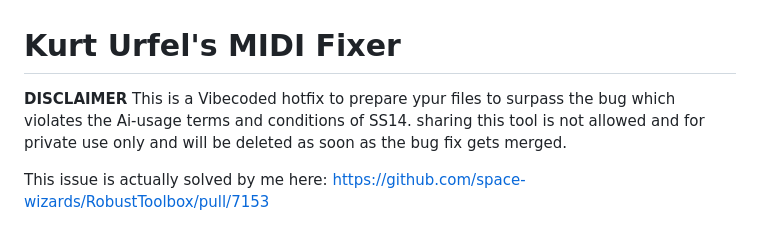
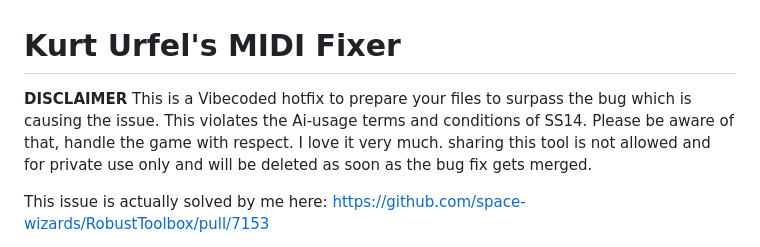
Before and after one commit to Raylative/SS14_MIDI_FIXER, a Markdown page: README.md, the part around the change. GitHub-like rendering.

Commit message:
Update disclaimer in README.md for clarity
Corrected spelling and clarified disclaimer regarding the hotfix and its usage.

```diff
--- a/README.md
+++ b/README.md
@@ -1,6 +1,6 @@
 # Kurt Urfel's MIDI Fixer
 
-**DISCLAIMER** This is a Vibecoded hotfix to prepare ypur files to surpass the bug which violates the Ai-usage terms and conditions of SS14.
+**DISCLAIMER** This is a Vibecoded hotfix to prepare your files to surpass the bug which is causing the issue. This violates the Ai-usage terms and conditions of SS14. Please be aware of that, handle the game with respect. I love it very much.
 sharing this tool is not allowed and for private use only and will be deleted as soon as the bug fix gets merged.
 
 This issue is actually solved by me here:  https://github.com/space-wizards/RobustToolbox/pull/7153
```
